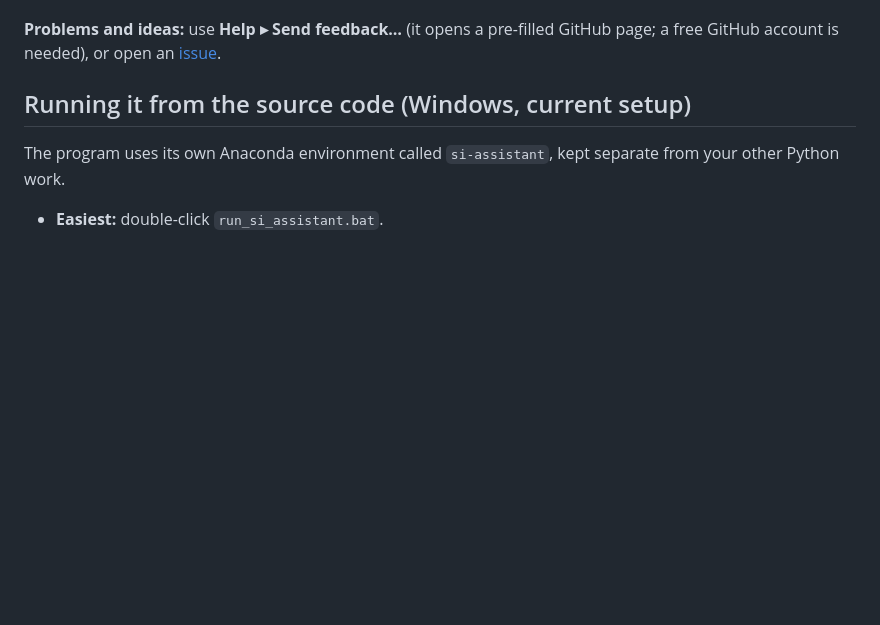
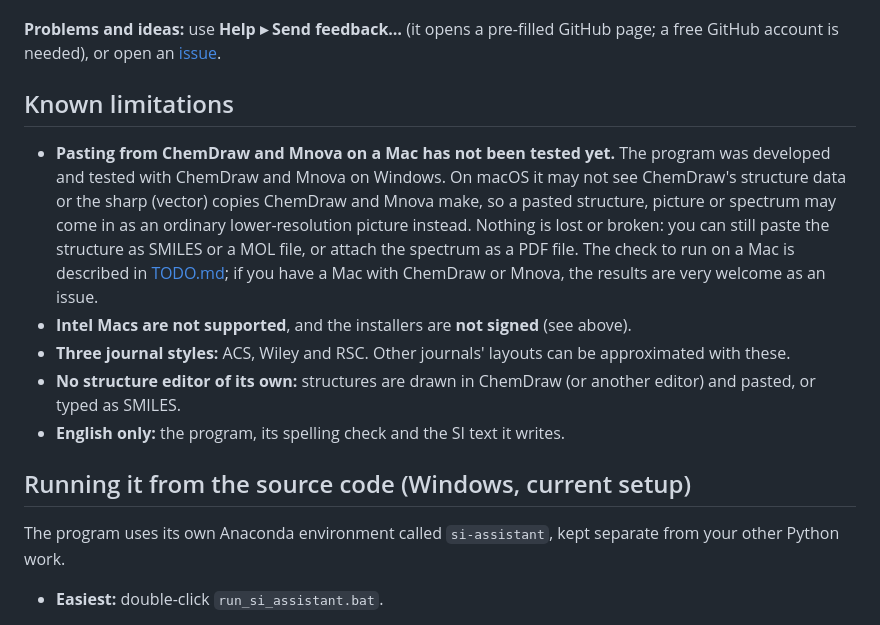
Before and after one commit to nathanohare/chem-si-assistant, a Markdown page: README.md, the part around the change. GitHub-like rendering; blank space fills up the shorter version.

Commit message:
README: known limitations (untested Mac clipboard, Intel Macs, styles, English)
Co-Authored-By: Claude Opus 5.5 <noreply@anthropic.com>

```diff
--- a/README.md
+++ b/README.md
@@ -45,6 +45,23 @@ contacted, and nothing about you or your projects is sent.
 **Problems and ideas:** use **Help ▸ Send feedback…** (it opens a pre-filled GitHub page;
 a free GitHub account is needed), or open an
 [issue](https://github.com/nathanohare/chem-si-assistant/issues/new/choose).
+
+## Known limitations
+
+- **Pasting from ChemDraw and Mnova on a Mac has not been tested yet.** The program was
+  developed and tested with ChemDraw and Mnova on Windows. On macOS it may not see
+  ChemDraw's structure data or the sharp (vector) copies ChemDraw and Mnova make, so a
+  pasted structure, picture or spectrum may come in as an ordinary lower-resolution picture
+  instead. Nothing is lost or broken: you can still paste the structure as SMILES or a MOL
+  file, or attach the spectrum as a PDF file. The check to run on a Mac is described in
+  [TODO.md](TODO.md); if you have a Mac with ChemDraw or Mnova, the results are very
+  welcome as an issue.
+- **Intel Macs are not supported**, and the installers are **not signed** (see above).
+- **Three journal styles:** ACS, Wiley and RSC. Other journals' layouts can be approximated
+  with these.
+- **No structure editor of its own:** structures are drawn in ChemDraw (or another
+  editor) and pasted, or typed as SMILES.
+- **English only:** the program, its spelling check and the SI text it writes.
 
 ## Running it from the source code (Windows, current setup)
 
```
